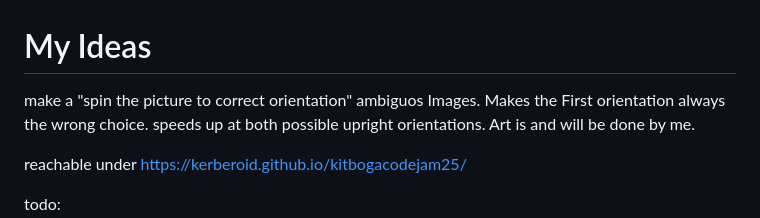
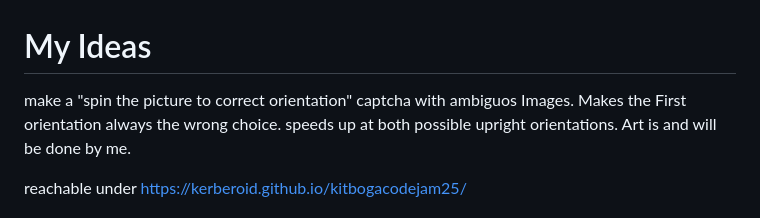
Before and after one commit to kerberoid/kitbogacodejam25, a Markdown page: README.md, the part around the change. GitHub-like rendering.

Commit message:
Update README.md
Corrected some grammar

```diff
--- a/README.md
+++ b/README.md
@@ -1,5 +1,5 @@
 # My Ideas
-make a "spin the picture to correct orientation" ambiguos Images.
+make a "spin the picture to correct orientation" captcha with ambiguos Images.
 Makes the First orientation always the wrong choice.
 speeds up at both possible upright orientations.
 Art is and will be done by me.
```
